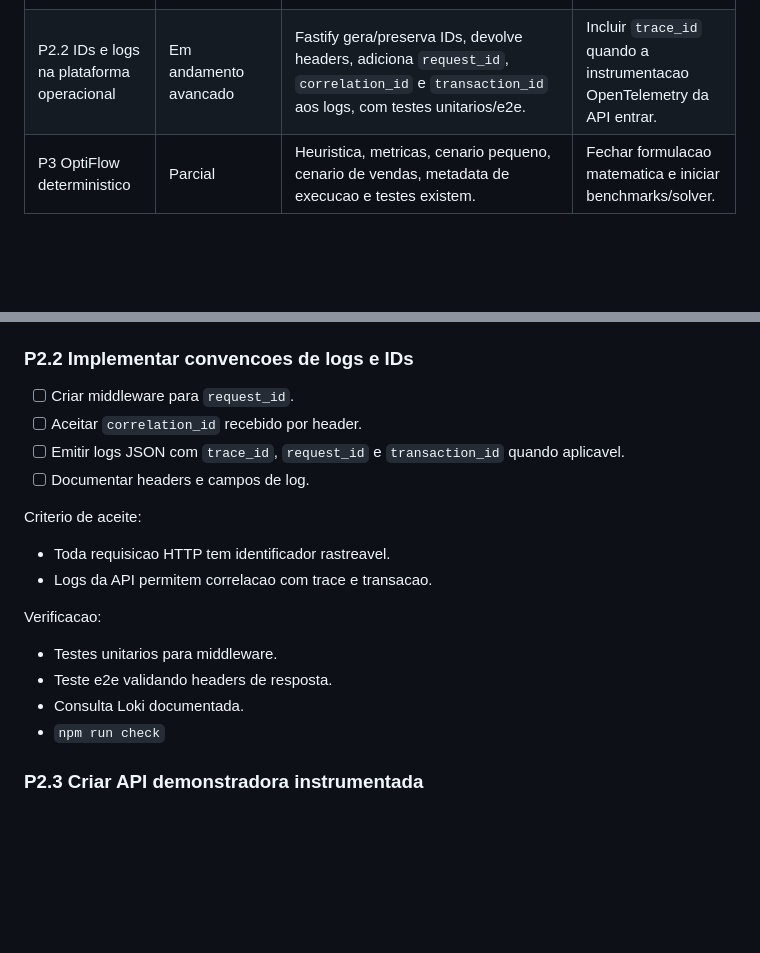
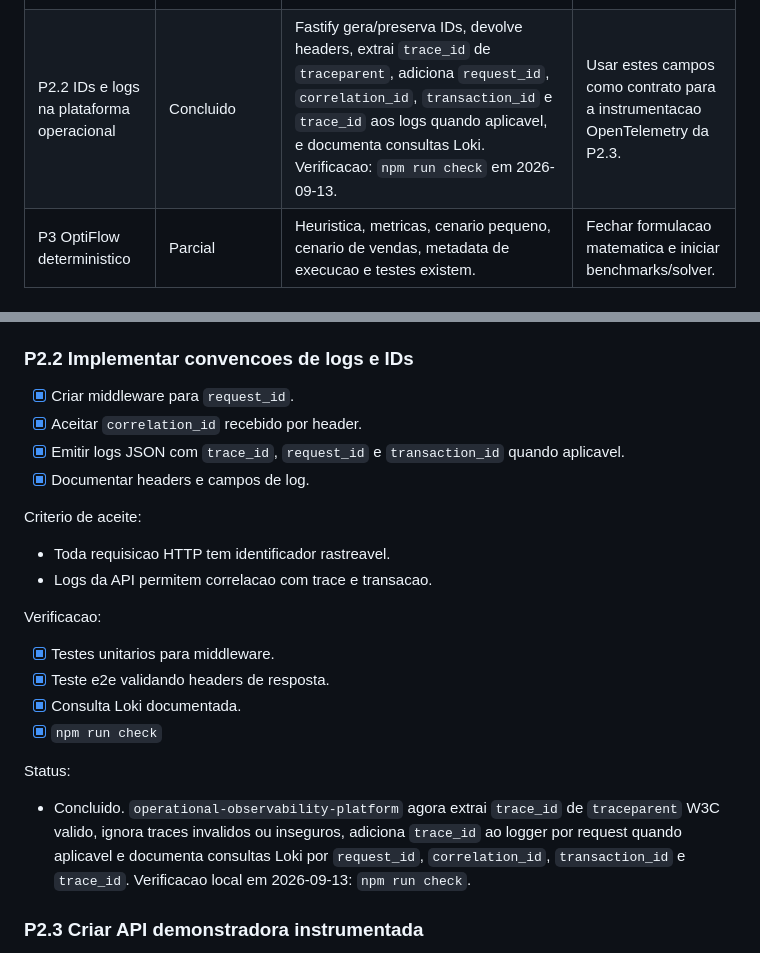
Before and after one commit to VarnerDamascenoJr/OptiFlow, a Markdown page: docs/portfolio-project-backlog.md, 2 parts joined by grey strips. GitHub-like rendering; blank space fills up the shorter version.

Commit message:
docs: mark operational log correlation task complete

```diff
--- a/docs/portfolio-project-backlog.md
+++ b/docs/portfolio-project-backlog.md
@@ -50,7 +50,7 @@ ja auditado entre sessoes.
 | P1.6 Cenarios controlados de falha | Concluido | `sales-event-project` tem `scripts/run-failure-scenarios.sh` e `docs/failure-scenarios.md` cobrindo pagamento duplicado, consumidor atrasado, falha persistente de email e outbox retry/dead-letter. Verificacao: roteiro completo executado em 2026-09-12; `make test`; `make lint`. | Usar os cenarios como entrada para dashboard da jornada de negocio na P1.7. |
 | P1.7 Dashboard da jornada de negocio | Concluido | `sales-event-project` provisiona o dashboard Grafana `Sales Business Journey`, adiciona metricas para pagamento duplicado e check-in, e documenta o smoke em `docs/business-journey-dashboard.md`. Verificacao: dashboard encontrado no Grafana local; smoke com venda aprovada, pagamento duplicado, falha de outbox e check-in em 2026-09-12; `make test`; `make lint`. | Usar esta visao local como base para o dashboard consolidado da plataforma em P4.2. |
 | P2.1 PostgreSQL na plataforma operacional | Concluido | `operational-observability-platform` tem schema inicial do `control_plane`, runner de migrations, camada PostgreSQL, startup com migrations, health com estado do banco e e2e com PostgreSQL real. Verificacao: `npm run check` em 2026-09-12. | Usar a base PostgreSQL para logs/IDs ja implementados e para as proximas entidades de SLO/incidentes. |
-| P2.2 IDs e logs na plataforma operacional | Em andamento avancado | Fastify gera/preserva IDs, devolve headers, adiciona `request_id`, `correlation_id` e `transaction_id` aos logs, com testes unitarios/e2e. | Incluir `trace_id` quando a instrumentacao OpenTelemetry da API entrar. |
+| P2.2 IDs e logs na plataforma operacional | Concluido | Fastify gera/preserva IDs, devolve headers, extrai `trace_id` de `traceparent`, adiciona `request_id`, `correlation_id`, `transaction_id` e `trace_id` aos logs quando aplicavel, e documenta consultas Loki. Verificacao: `npm run check` em 2026-09-13. | Usar estes campos como contrato para a instrumentacao OpenTelemetry da P2.3. |
 | P3 OptiFlow deterministico | Parcial | Heuristica, metricas, cenario pequeno, cenario de vendas, metadata de execucao e testes existem. | Fechar formulacao matematica e iniciar benchmarks/solver. |
 
 ## Prioridade P0: contrato comum do portfolio
@@ -329,11 +329,11 @@ Status:
 
 ### P2.2 Implementar convencoes de logs e IDs
 
-- [ ] Criar middleware para `request_id`.
-- [ ] Aceitar `correlation_id` recebido por header.
-- [ ] Emitir logs JSON com `trace_id`, `request_id` e `transaction_id` quando
+- [x] Criar middleware para `request_id`.
+- [x] Aceitar `correlation_id` recebido por header.
+- [x] Emitir logs JSON com `trace_id`, `request_id` e `transaction_id` quando
   aplicavel.
-- [ ] Documentar headers e campos de log.
+- [x] Documentar headers e campos de log.
 
 Criterio de aceite:
 
@@ -342,10 +342,18 @@ Criterio de aceite:
 
 Verificacao:
 
-- Testes unitarios para middleware.
-- Teste e2e validando headers de resposta.
-- Consulta Loki documentada.
-- `npm run check`
+- [x] Testes unitarios para middleware.
+- [x] Teste e2e validando headers de resposta.
+- [x] Consulta Loki documentada.
+- [x] `npm run check`
+
+Status:
+
+- Concluido. `operational-observability-platform` agora extrai `trace_id` de
+  `traceparent` W3C valido, ignora traces invalidos ou inseguros, adiciona
+  `trace_id` ao logger por request quando aplicavel e documenta consultas Loki
+  por `request_id`, `correlation_id`, `transaction_id` e `trace_id`.
+  Verificacao local em 2026-09-13: `npm run check`.
 
 ### P2.3 Criar API demonstradora instrumentada
 
```
Also changed, not shown: docs/portfolio-project-map.md (+4 -6 lines).
